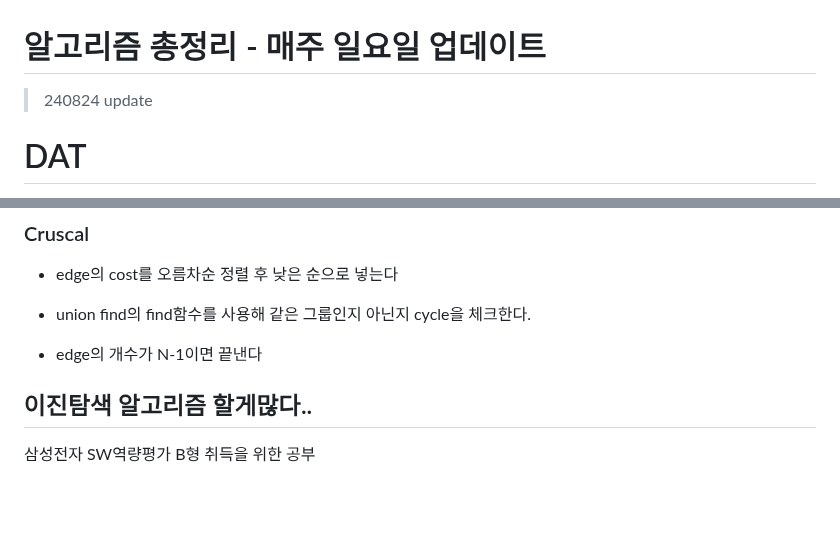
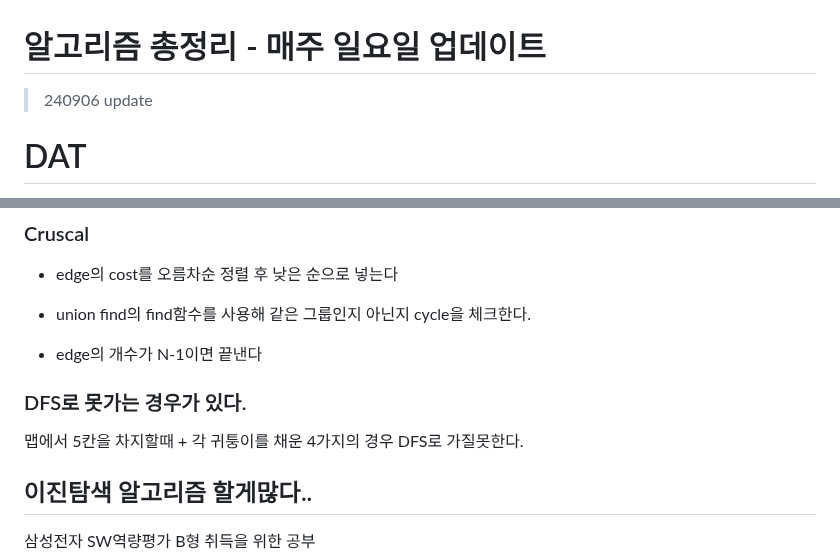
Before and after one commit to Carpediem324/Algorithm, a Markdown page: README.md, 2 parts joined by grey strips. GitHub-like rendering; blank space fills up the shorter version.

Commit message:
daily update

```diff
--- a/README.md
+++ b/README.md
@@ -1,6 +1,6 @@
 # 알고리즘 총정리 - 매주 일요일 업데이트
 
->240824 update
+>240906 update
 
 # DAT
 > Direct Access Table : 즉각 접근 자료구조
@@ -817,6 +817,10 @@ find함수 수정
 
 - edge의 개수가 N-1이면 끝낸다
 
+### DFS로 못가는 경우가 있다.
+
+맵에서 5칸을 차지할때 + 각 귀퉁이를 채운 4가지의 경우 DFS로 가질못한다.
+
 
 이진탐색 알고리즘
 할게많다..
```
